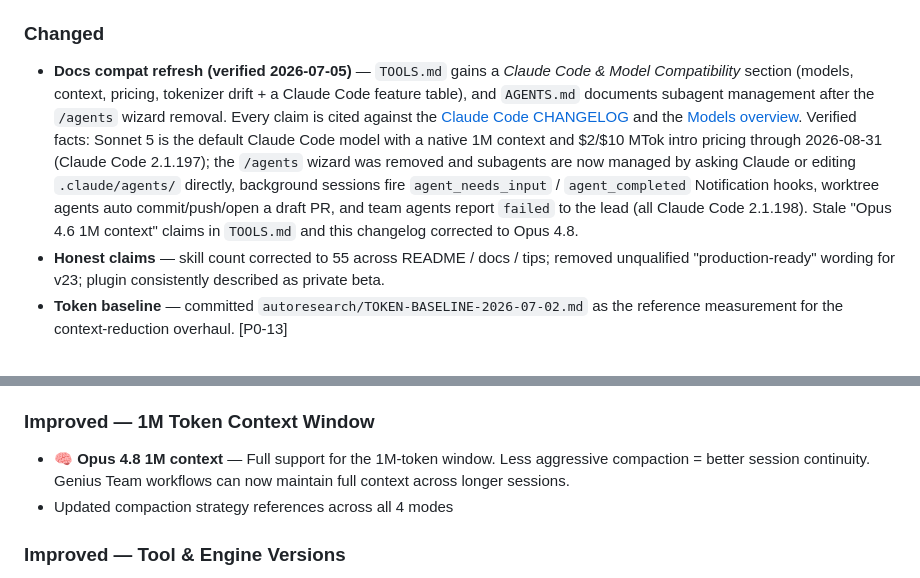
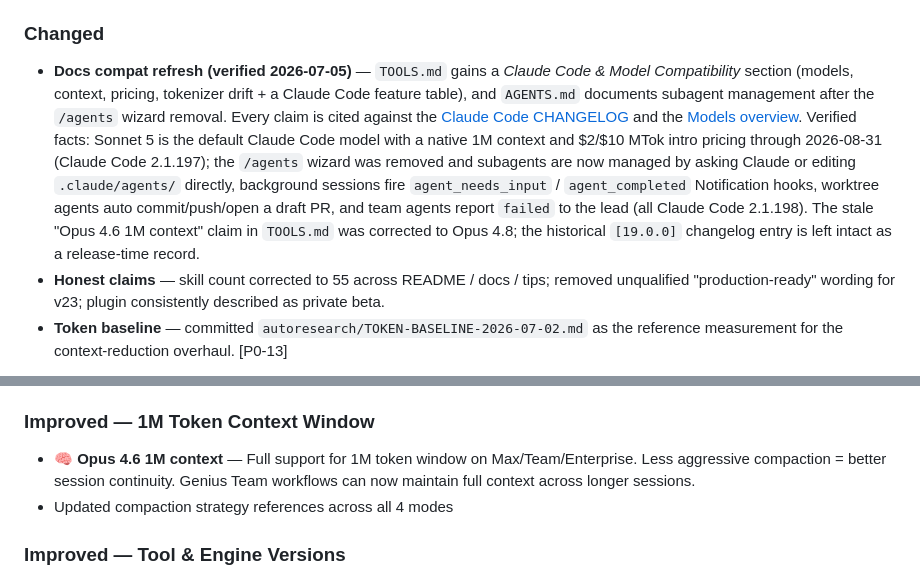
Before and after one commit to w-3-art/genius-team, a Markdown page: CHANGELOG.md, 2 parts joined by grey strips. Rendered like a GitHub page.

Commit message:
docs(changelog): keep historical [19.0.0] model reference intact (P5-03 follow-up)
P5-03 rewrote the [19.0.0] archive entry's "Opus 4.6 1M context" to Opus 4.8,
but v19.0.0 (2026-03-21) shipped when Opus 4.6 was current — the historical
record should not be rewritten. Revert that line to Opus 4.6 (matching Revius,
which left its equivalent entry intact) and reword the Unreleased note.

Co-Authored-By: Claude Fable 5 <noreply@anthropic.com>

```diff
--- a/CHANGELOG.md
+++ b/CHANGELOG.md
@@ -19,7 +19,7 @@
 - **Webhook consent** — the `GENIUS_WEBHOOK_URL` hooks in `configs/*/settings.json` now POST only when `"webhook_consent": true` is set in `.genius/config.json` **and** the URL is HTTPS; otherwise they are a no-op. Network destination is now declared in `TOOLS.md` and `SECURITY.md`. [P0-14]
 
 ### Changed
-- **Docs compat refresh (verified 2026-07-05)** — `TOOLS.md` gains a *Claude Code & Model Compatibility* section (models, context, pricing, tokenizer drift + a Claude Code feature table), and `AGENTS.md` documents subagent management after the `/agents` wizard removal. Every claim is cited against the [Claude Code CHANGELOG](https://github.com/anthropics/claude-code/blob/main/CHANGELOG.md) and the [Models overview](https://docs.claude.com/en/docs/about-claude/models/overview). Verified facts: Sonnet 5 is the default Claude Code model with a native 1M context and $2/$10 MTok intro pricing through 2026-08-31 (Claude Code 2.1.197); the `/agents` wizard was removed and subagents are now managed by asking Claude or editing `.claude/agents/` directly, background sessions fire `agent_needs_input` / `agent_completed` Notification hooks, worktree agents auto commit/push/open a draft PR, and team agents report `failed` to the lead (all Claude Code 2.1.198). Stale "Opus 4.6 1M context" claims in `TOOLS.md` and this changelog corrected to Opus 4.8.
+- **Docs compat refresh (verified 2026-07-05)** — `TOOLS.md` gains a *Claude Code & Model Compatibility* section (models, context, pricing, tokenizer drift + a Claude Code feature table), and `AGENTS.md` documents subagent management after the `/agents` wizard removal. Every claim is cited against the [Claude Code CHANGELOG](https://github.com/anthropics/claude-code/blob/main/CHANGELOG.md) and the [Models overview](https://docs.claude.com/en/docs/about-claude/models/overview). Verified facts: Sonnet 5 is the default Claude Code model with a native 1M context and $2/$10 MTok intro pricing through 2026-08-31 (Claude Code 2.1.197); the `/agents` wizard was removed and subagents are now managed by asking Claude or editing `.claude/agents/` directly, background sessions fire `agent_needs_input` / `agent_completed` Notification hooks, worktree agents auto commit/push/open a draft PR, and team agents report `failed` to the lead (all Claude Code 2.1.198). The stale "Opus 4.6 1M context" claim in `TOOLS.md` was corrected to Opus 4.8; the historical `[19.0.0]` changelog entry is left intact as a release-time record.
 - **Honest claims** — skill count corrected to 55 across README / docs / tips; removed unqualified "production-ready" wording for v23; plugin consistently described as private beta.
 - **Token baseline** — committed `autoresearch/TOKEN-BASELINE-2026-07-02.md` as the reference measurement for the context-reduction overhaul. [P0-13]
 
@@ -166,7 +166,7 @@
 - 🎚️ **Effort levels** — `/effort low|medium|high` to control analysis depth per-task. Quick answers when you need speed, deep analysis when you need precision.
 
 ### Improved — 1M Token Context Window
-- 🧠 **Opus 4.8 1M context** — Full support for the 1M-token window. Less aggressive compaction = better session continuity. Genius Team workflows can now maintain full context across longer sessions.
+- 🧠 **Opus 4.6 1M context** — Full support for 1M token window on Max/Team/Enterprise. Less aggressive compaction = better session continuity. Genius Team workflows can now maintain full context across longer sessions.
 - Updated compaction strategy references across all 4 modes
 
 ### Improved — Tool & Engine Versions
```
